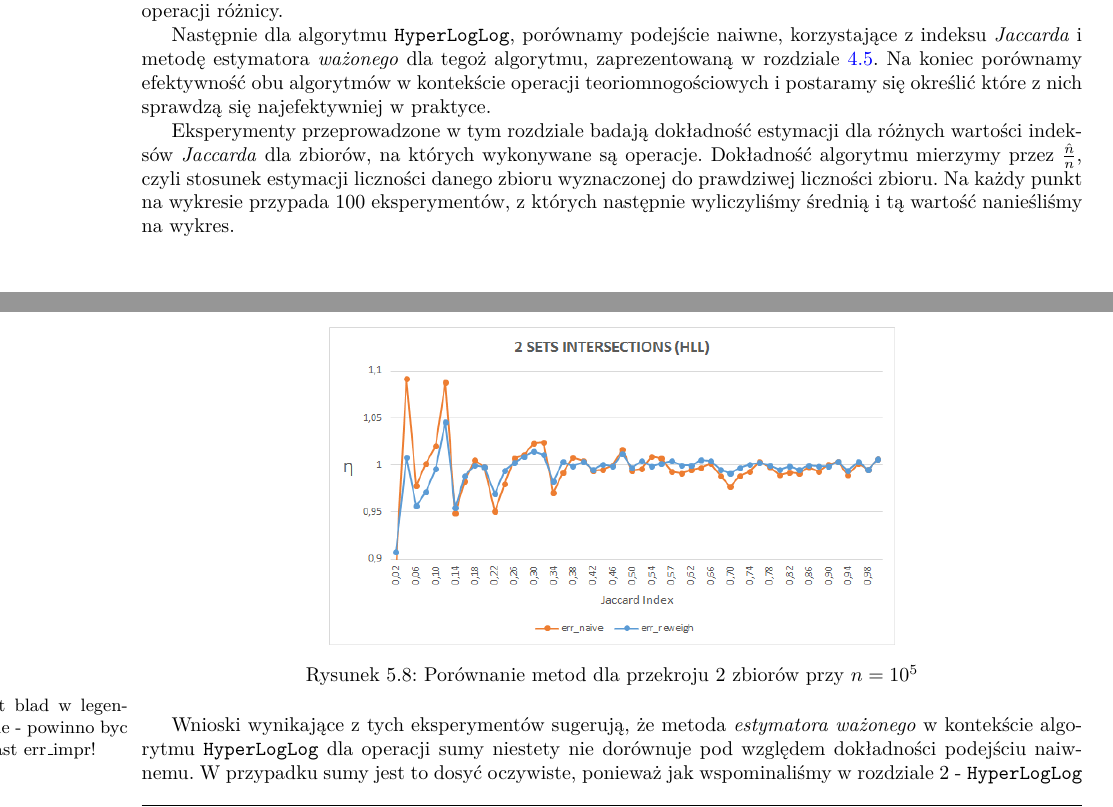
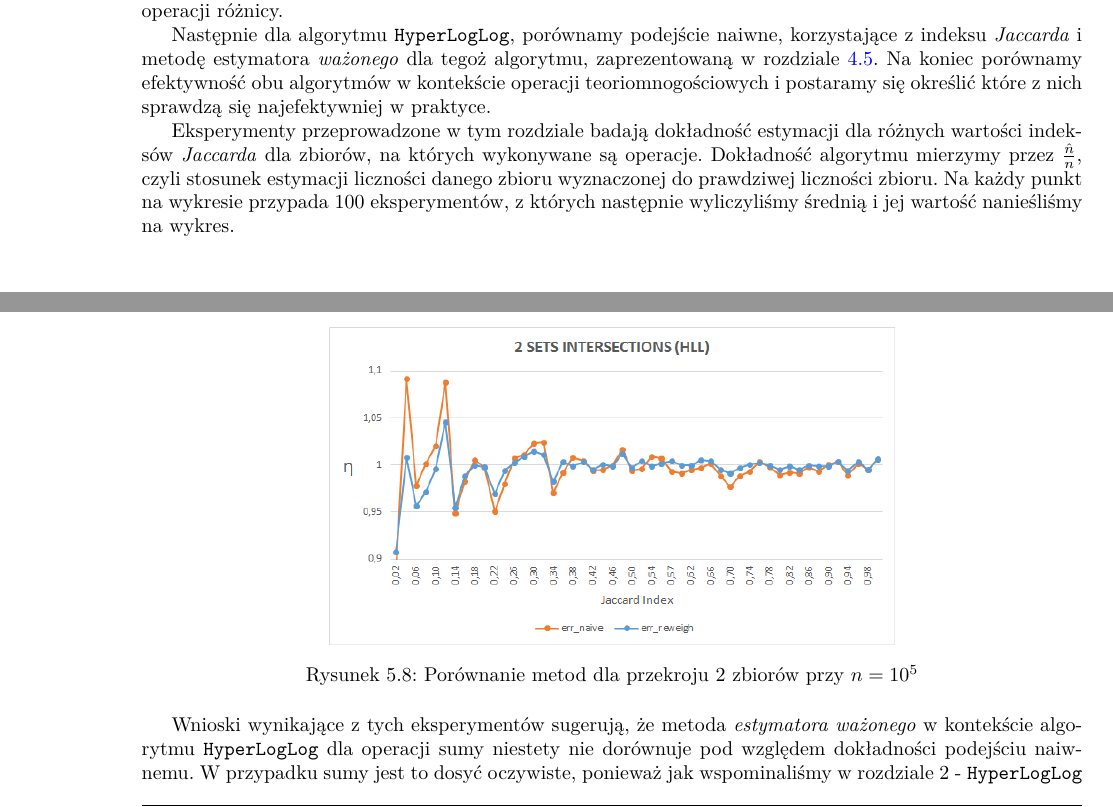
Before and after one commit to wilczakadam/msc2017, a LaTeX thesis (praca.tex, which reads rozdzial4.tex): two parts of pages 29 and 32 of 42, joined at a grey line, cut so that both start at the same text. Compiled offline with pdfLaTeX.

Commit message:
jeszcze kilka poprawek

```diff
--- a/rozdzial4.tex
+++ b/rozdzial4.tex
@@ -10,7 +10,7 @@ Porównamy podejście naiwne, podejście wykorzystujące ulepszenia przedstawion
 %\AW{Nie jestem pewien czy porównywac ze soba wprost te dwa algorytmy (MinCount i HLL) - nie mam do tego jakichs sensownych eksperymentów, trzebaby je jakos zbadac przy wykorzystaniu podobnej ilosci pamieci albo cos w tym stylu - moglibysmy to pozostawic moze jako otwarta kwestię do sprawdzenia w ''przyszlosci''? Jak Pan sądzi?}
 %\JL{Ja bym napisal, ze HLL bedzie potrzebowala znacznie mniej pamieci zeby uzyskac tą samą dokladnosc, wiec nie bedziemy ich tutaj porownywac, no chyba, że wymysli Pan jakis sensowny eksperyment}
 
-Eksperymenty przeprowadzone w tym rozdziale badają dokładność estymacji dla różnych wartości indeksów \textit{Jaccarda} dla zbiorów, na których wykonywane są operacje. Dokładność algorytmu mierzymy przez $\frac{\hat{n}}{n}$, czyli stosunek estymacji liczności danego zbioru wyznaczonej do prawdziwej liczności zbioru. Na każdy punkt na wykresie przypada 100 eksperymentów, z których następnie wyliczyliśmy średnią i tą wartość nanieśliśmy na wykres.
+Eksperymenty przeprowadzone w tym rozdziale badają dokładność estymacji dla różnych wartości indeksów \textit{Jaccarda} dla zbiorów, na których wykonywane są operacje. Dokładność algorytmu mierzymy przez $\frac{\hat{n}}{n}$, czyli stosunek estymacji liczności danego zbioru wyznaczonej do prawdziwej liczności zbioru. Na każdy punkt na wykresie przypada 100 eksperymentów, z których następnie wyliczyliśmy średnią i jej wartość nanieśliśmy na wykres.
 
 \section{Wyniki dla algorytmu Streaming MinCount}
 %\AW{Wstawilem nowe wykresy dla MC}
@@ -128,7 +128,7 @@ Na wykresach \ref{fig:HLL_2_sets_unions}, \ref{fig:HLL_2_sets_unions}, \ref{fig:
     \caption{Porównanie metod dla przekroju 10 zbiorów przy $n=10^5$}
     \label{fig:HLL_10_sets_inter}
 \end{figure}
-\AW{tutaj jest blad w legendzie na wykresie - powinno byc err\_naive zamiast err\_impr!}
+%\AW{tutaj jest blad w legendzie na wykresie - powinno byc err\_naive zamiast err\_impr!}
 
 \begin{figure}[h!]
     \includegraphics[width=0.6\textwidth]{HLL_10_sets_unions.png}
```
Also changed, not shown: rozdzial2.tex (+1 -1 lines), rozdzial3.tex (+1 -1 lines).
